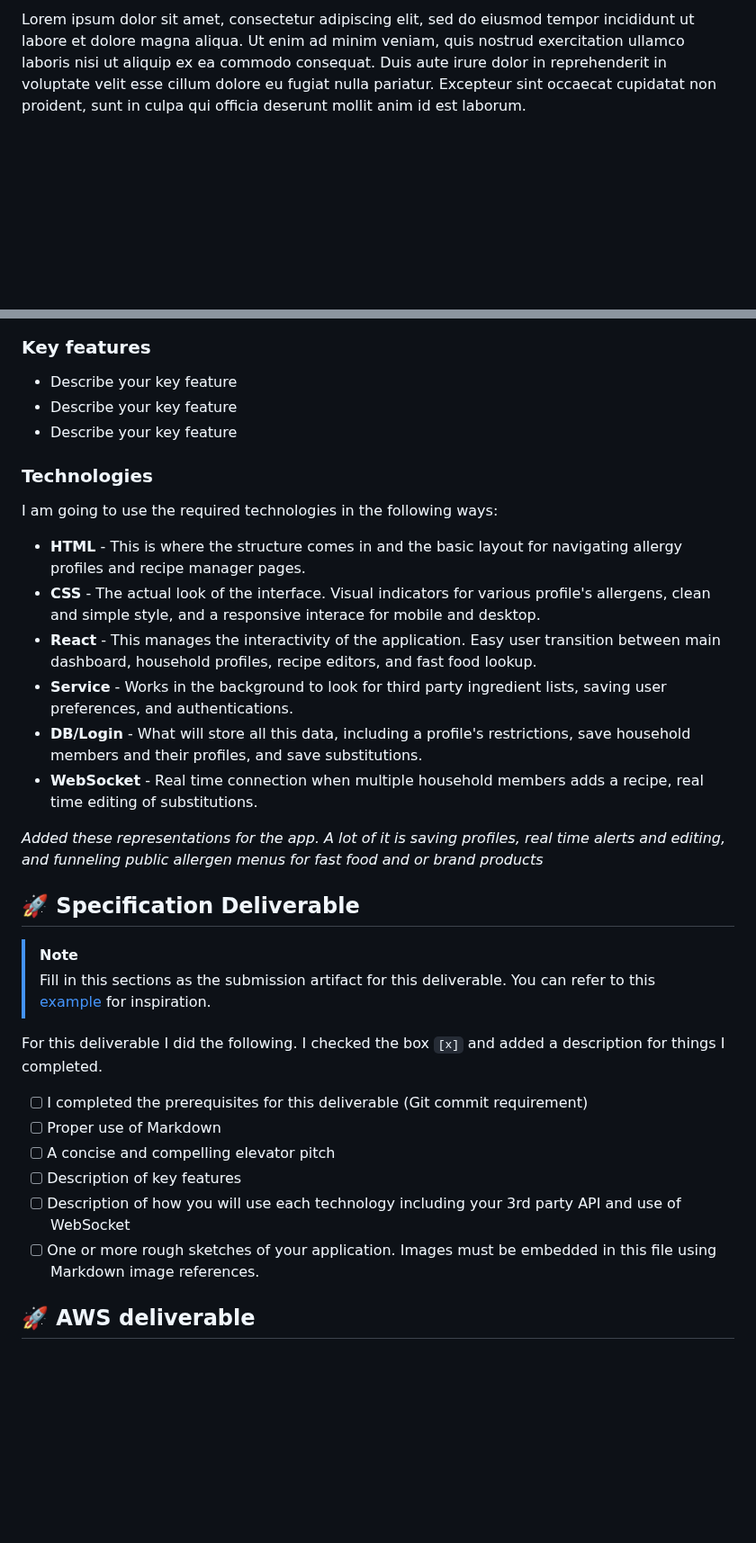
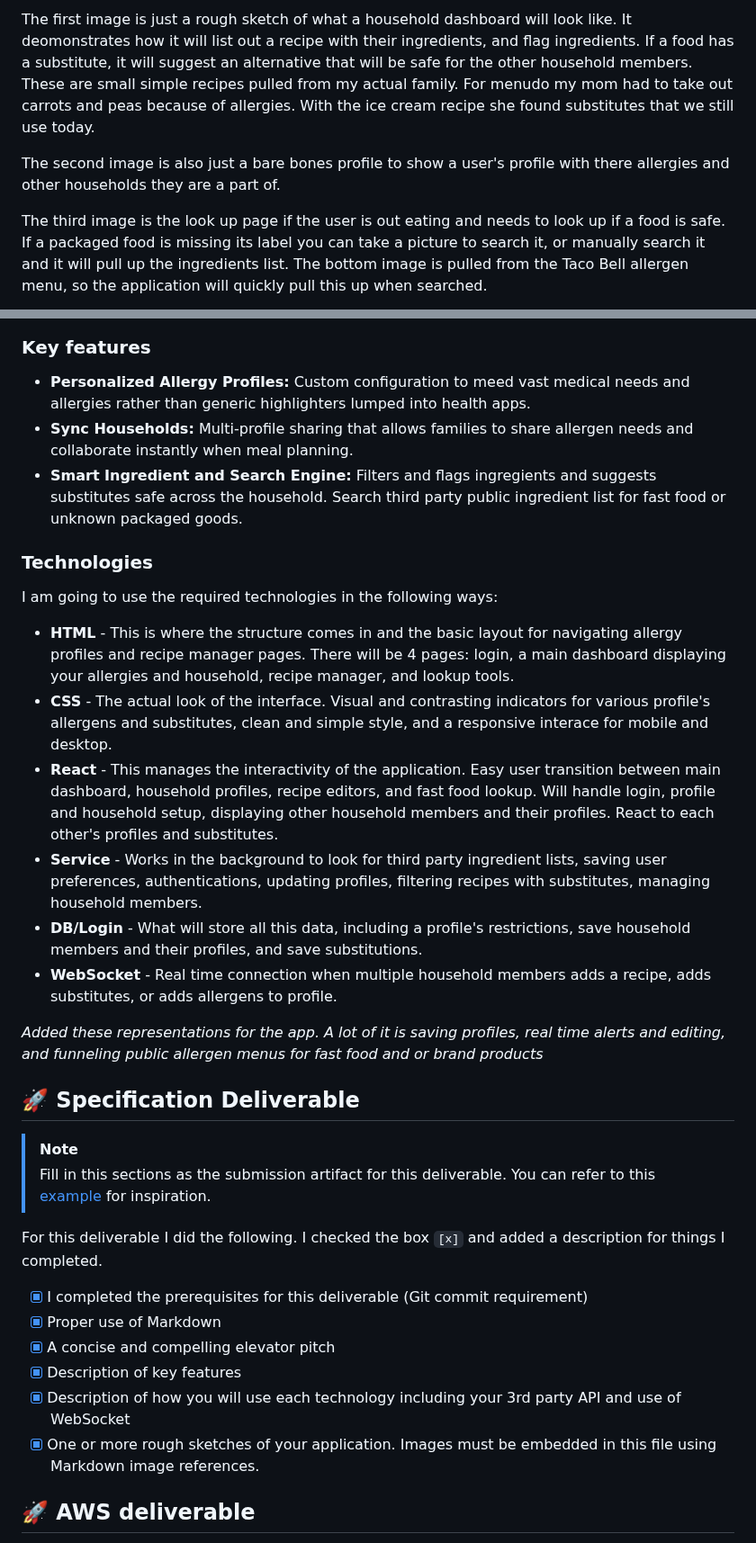
Before and after one commit to nb553/startup, a Markdown page: README.md, 2 parts joined by grey strips. Shown at 90% size. Rendered like a GitHub page; blank space fills up the shorter version.

Commit message:
Startup Specification completed

````diff
--- a/README.md
+++ b/README.md
@@ -28,5 +30,9 @@ _Altered my description a bit to become a nicer elevator pitch_
 
-Lorem ipsum dolor sit amet, consectetur adipiscing elit, sed do eiusmod tempor incididunt ut labore et dolore magna aliqua. Ut enim ad minim veniam, quis nostrud exercitation ullamco laboris nisi ut aliquip ex ea commodo consequat. Duis aute irure dolor in reprehenderit in voluptate velit esse cillum dolore eu fugiat nulla pariatur. Excepteur sint occaecat cupidatat non proident, sunt in culpa qui officia deserunt mollit anim id est laborum.
+The first image is just a rough sketch of what a household dashboard will look like. It deomonstrates how it will list out a recipe with their ingredients, and flag ingredients. If a food has a substitute, it will suggest an alternative that will be safe for the other household members. These are small simple recipes pulled from my actual family. For menudo my mom had to take out carrots and peas because of allergies. With the ice cream recipe she found substitutes that we still use today.
+
+ The second image is also just a bare bones profile to show a user's profile with there allergies and other households they are a part of.
+
+ The third image is the look up page if the user is out eating and needs to look up if a food is safe. If a packaged food is missing its label you can take a picture to search it, or manually search it and it will pull up the ingredients list. The bottom image is pulled from the Taco Bell allergen menu, so the application will quickly pull this up when searched.
 
 ```mermaid
 sequenceDiagram
@@ -37,20 +47,20 @@ sequenceDiagram
 
 ### Key features
 
-- Describe your key feature
-- Describe your key feature
-- Describe your key feature
+- **Personalized Allergy Profiles:** Custom configuration to meed vast medical needs and allergies rather than generic highlighters lumped into health apps.
+- **Sync Households:** Multi-profile sharing that allows families to share allergen needs and collaborate instantly when meal planning.
+- **Smart Ingredient and Search Engine:** Filters and flags ingregients and suggests substitutes safe across the household. Search third party public ingredient list for fast food or unknown packaged goods.
 
 ### Technologies
 
 I am going to use the required technologies in the following ways:
 
-- **HTML** - This is where the structure comes in and the basic layout for navigating allergy profiles and recipe manager pages.
-- **CSS** - The actual look of the interface. Visual indicators for various profile's allergens, clean and simple style, and a responsive interace for mobile and desktop.
-- **React** - This manages the interactivity of the application. Easy user transition between main dashboard, household profiles, recipe editors, and fast food lookup.
-- **Service** - Works in the background to look for third party ingredient lists, saving user preferences, and authentications.
+- **HTML** - This is where the structure comes in and the basic layout for navigating allergy profiles and recipe manager pages. There will be 4 pages: login, a main dashboard displaying your allergies and household, recipe manager, and lookup tools.
+- **CSS** - The actual look of the interface. Visual and contrasting indicators for various profile's allergens and substitutes, clean and simple style, and a responsive interace for mobile and desktop.
+- **React** - This manages the interactivity of the application. Easy user transition between main dashboard, household profiles, recipe editors, and fast food lookup. Will handle login, profile and household setup, displaying other household members and their profiles. React to each other's profiles and substitutes.
+- **Service** - Works in the background to look for third party ingredient lists, saving user preferences, authentications, updating profiles, filtering recipes with substitutes, managing household members.
 - **DB/Login** - What will store all this data, including a profile's restrictions, save household members and their profiles, and save substitutions.
-- **WebSocket** - Real time connection when multiple household members adds a recipe, real time editing of substitutions.
+- **WebSocket** - Real time connection when multiple household members adds a recipe, adds substitutes, or adds allergens to profile.
 
  _Added these representations for the app. A lot of it is saving profiles, real time alerts and editing, and funneling public allergen menus for fast food and or brand products_
 
@@ -62,12 +72,12 @@ I am going to use the required technologies in the following ways:
 
 For this deliverable I did the following. I checked the box `[x]` and added a description for things I completed.
 
-- [ ] I completed the prerequisites for this deliverable (Git commit requirement)
-- [ ] Proper use of Markdown
-- [ ] A concise and compelling elevator pitch
-- [ ] Description of key features
-- [ ] Description of how you will use each technology including your 3rd party API and use of WebSocket
-- [ ] One or more rough sketches of your application. Images must be embedded in this file using Markdown image references.
+- [X] I completed the prerequisites for this deliverable (Git commit requirement)
+- [X] Proper use of Markdown
+- [X] A concise and compelling elevator pitch
+- [X] Description of key features
+- [X] Description of how you will use each technology including your 3rd party API and use of WebSocket
+- [X] One or more rough sketches of your application. Images must be embedded in this file using Markdown image references.
 
 ## 🚀 AWS deliverable
 
````
Also changed, not shown: other parts of README.md (+7 -1 lines), image-1.png (added), image-2.png (added).
